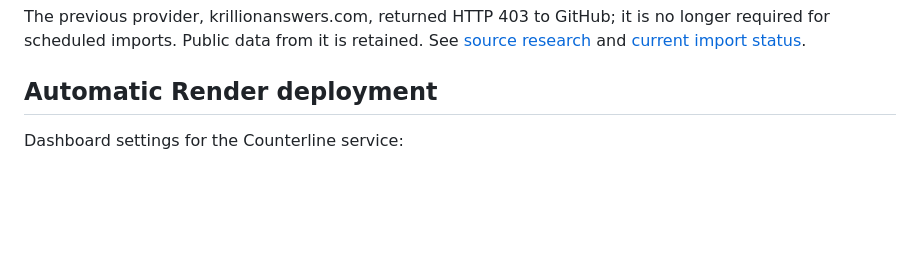
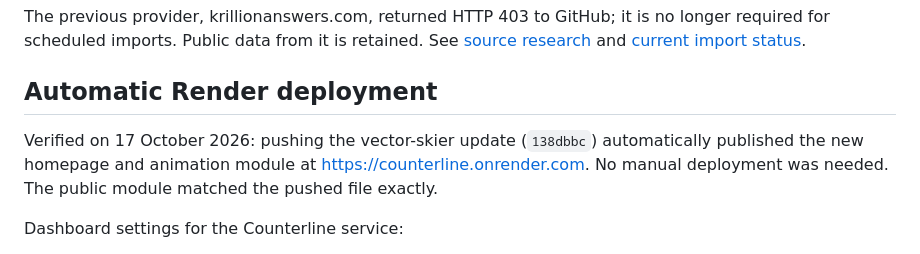
Before and after one commit to edfiisher/Games-to-Make, a Markdown page: HOSTING.md, the part around the change. Drawn GitHub-style; blank space fills up the shorter version.

Commit message:
docs: record live skier and automatic deployment checks [skip render]

```diff
--- a/HOSTING.md
+++ b/HOSTING.md
@@ -21,6 +21,8 @@ The previous provider, krillionanswers.com, returned HTTP 403 to GitHub; it is n
 
 ## Automatic Render deployment
 
+Verified on 17 October 2026: pushing the vector-skier update (`138dbbc`) automatically published the new homepage and animation module at https://counterline.onrender.com. No manual deployment was needed. The public module matched the pushed file exactly.
+
 Dashboard settings for the Counterline service:
 
 1. Open Render → **counterline → Settings**.
```
Also changed, not shown: docs/REVIEW.md (+1 -1 lines).
